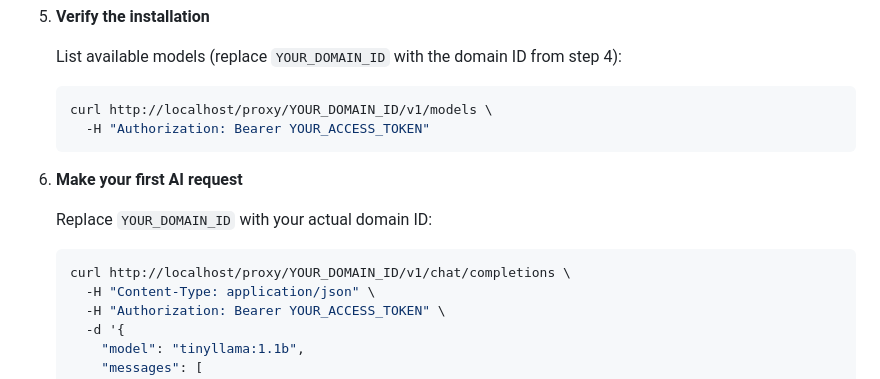
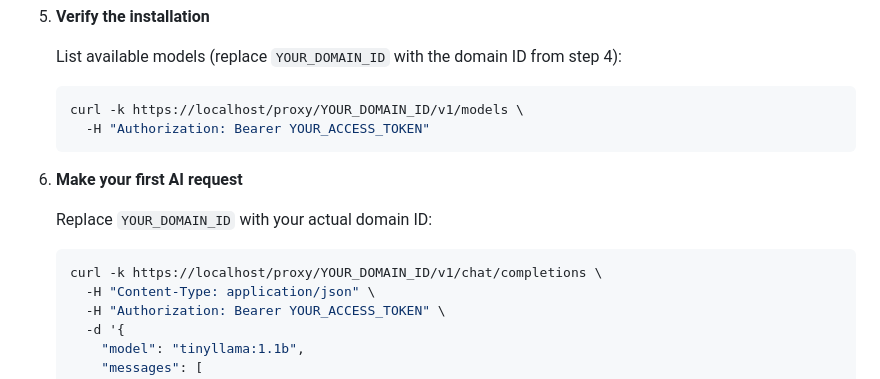
Before and after one commit to ultravioletrs/cube, a Markdown page: README.md, the part around the change. Drawn GitHub-style.

Commit message:
This is a small change. (#117)
Co-authored-by: Filip Cviljak <filip.cviljak@ultraviole.rs>

````diff
--- a/README.md
+++ b/README.md
@@ -128,7 +128,7 @@ Cube AI uses TEEs to protect user data and AI models from unauthorized access. T
 
    List available models (replace `YOUR_DOMAIN_ID` with the domain ID from step 4):
    ```bash
-   curl http://localhost/proxy/YOUR_DOMAIN_ID/v1/models \
+   curl -k https://localhost/proxy/YOUR_DOMAIN_ID/v1/models \
      -H "Authorization: Bearer YOUR_ACCESS_TOKEN"
    ```
 
@@ -136,7 +136,7 @@ Cube AI uses TEEs to protect user data and AI models from unauthorized access. T
 
    Replace `YOUR_DOMAIN_ID` with your actual domain ID:
    ```bash
-   curl http://localhost/proxy/YOUR_DOMAIN_ID/v1/chat/completions \
+   curl -k https://localhost/proxy/YOUR_DOMAIN_ID/v1/chat/completions \
      -H "Content-Type: application/json" \
      -H "Authorization: Bearer YOUR_ACCESS_TOKEN" \
      -d '{
````
